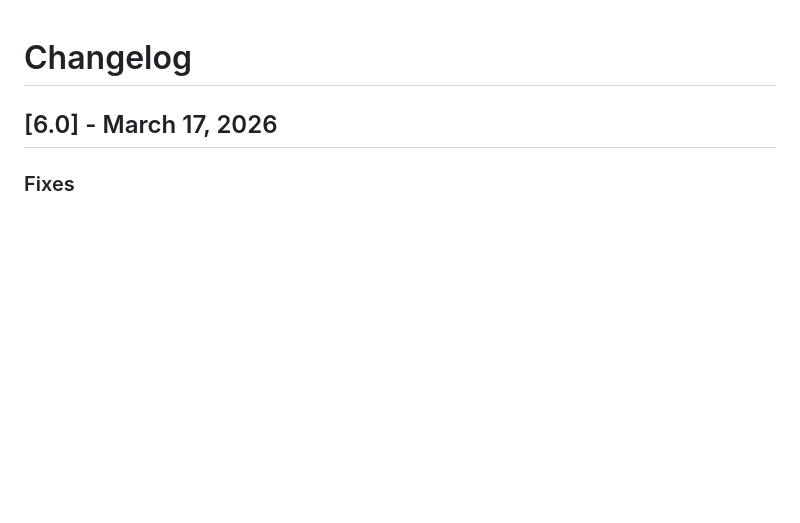
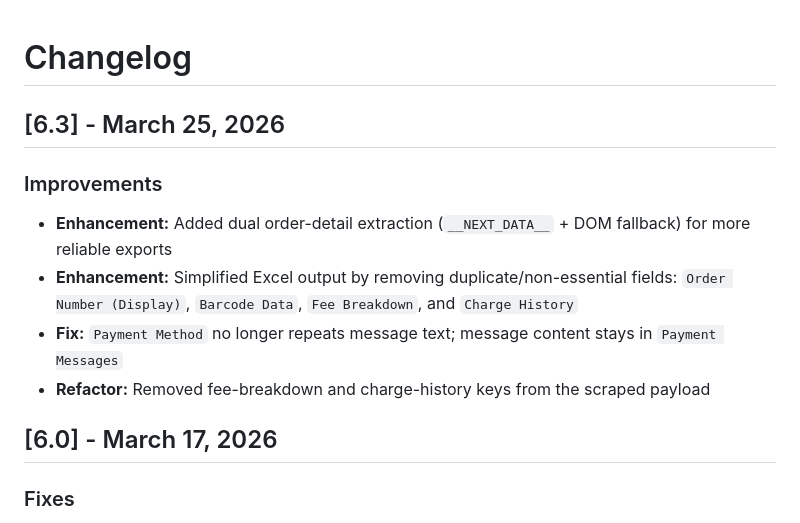
Before and after one commit to hppanpaliya/Walmart-Invoice-Exporter, a Markdown page: CHANGELOG.md, the part around the change. Rendered like a GitHub page; blank space fills up the shorter version.

```diff
--- a/CHANGELOG.md
+++ b/CHANGELOG.md
@@ -1,4 +1,12 @@
 # Changelog
+
+## [6.3] - March 25, 2026
+
+### Improvements
+- **Enhancement:** Added dual order-detail extraction (`__NEXT_DATA__` + DOM fallback) for more reliable exports
+- **Enhancement:** Simplified Excel output by removing duplicate/non-essential fields: `Order Number (Display)`, `Barcode Data`, `Fee Breakdown`, and `Charge History`
+- **Fix:** `Payment Method` no longer repeats message text; message content stays in `Payment Messages`
+- **Refactor:** Removed fee-breakdown and charge-history keys from the scraped payload
 
 ## [6.0] - March 17, 2026
 
```
Also changed, not shown: ChromeStore.MD (+5 -0 lines), README.md (+8 -3 lines).
